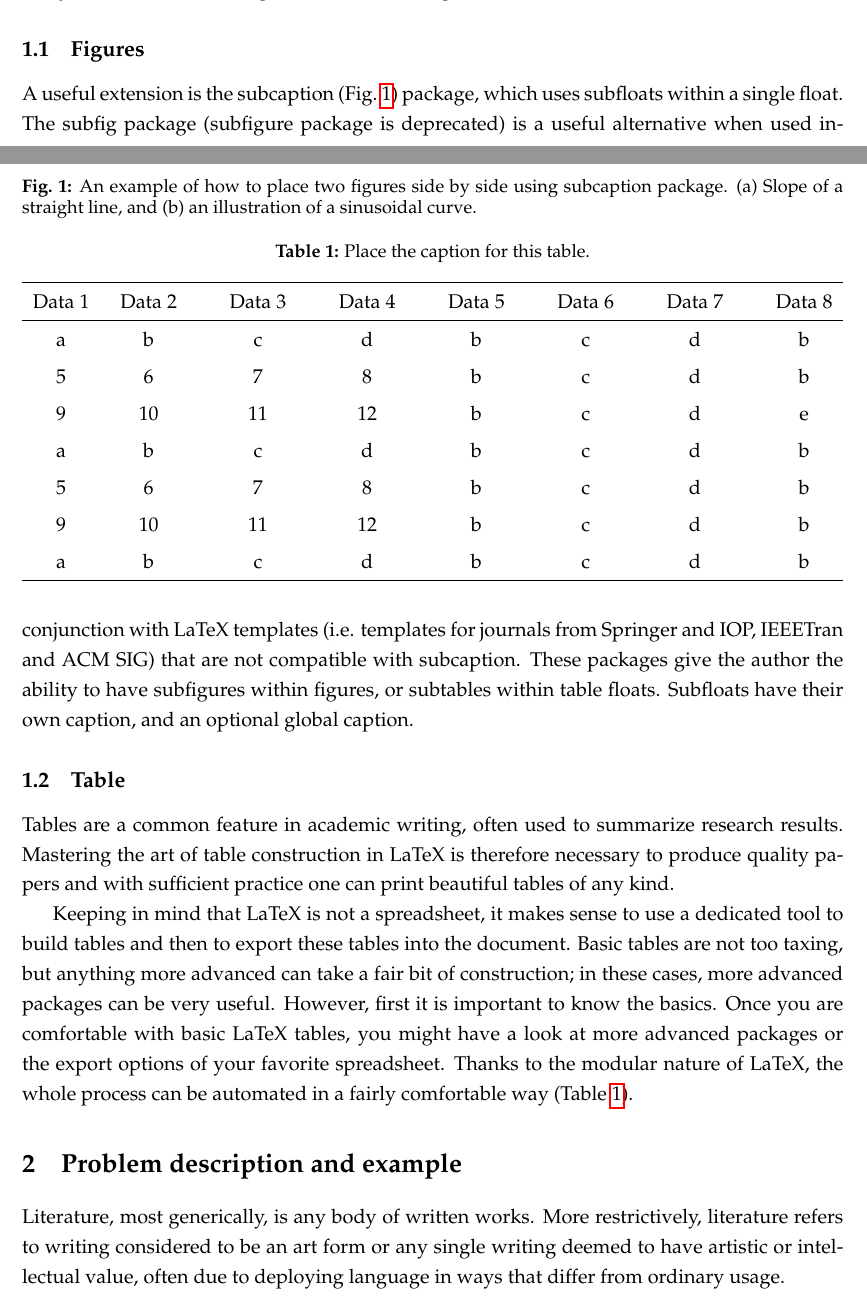
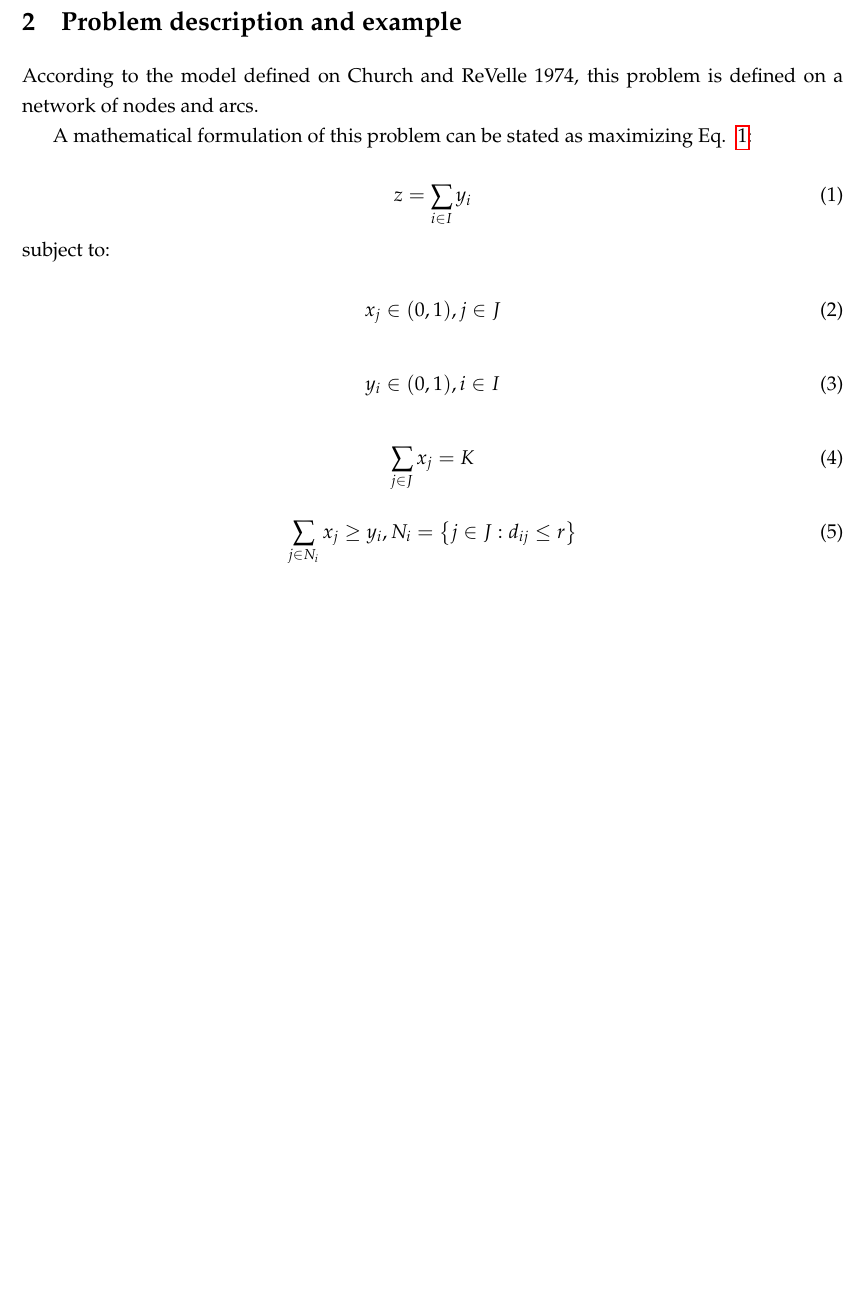
Before and after one commit to yeguacelestial/mclp-sto, a LaTeX document (tex/content.tex): two parts of pages 1 and 2 of 5 before the commit and part of page 2 of 4 after it, the two joined at a grey line, cut at the place of the change, the shorter picture padded with empty space. Compiled offline with pdfLaTeX.

Commit message:
Added math model

```diff
--- a/tex/content.tex
+++ b/tex/content.tex
@@ -46,53 +46,31 @@ Formally, this problem is described in Church 1974 as follows:
 
 In this paper, the MCLP is analysed and solved on random instances generated within a certain range, by an implemented instance generator. A Constructive Heuristic approach was used to generate a solution, and a Local Search algorithm was implemented to try to improve the feasible solution generated by the constructive. Overall, the effectiveness and computational time of the implemented algorithms on small, medium and large instances were analysed. More details are given in the following sections.
 
-\subsection{Figures}
-A useful extension is the subcaption (Fig.~\ref{fig:subfigs cap}) package, which uses subfloats within a single float. The subfig package (subfigure package is deprecated) is a useful alternative when used in-conjunction with LaTeX templates (i.e. templates for journals from Springer and IOP, IEEETran and ACM SIG) that are not compatible with subcaption. These packages give the author the ability to have subfigures within figures, or subtables within table floats. Subfloats have their own caption, and an optional global caption.
+\section{Problem description and example}\label{sec:lit}
+According to the model defined on Church and ReVelle 1974, this problem is defined on a network of nodes and arcs.
 
-\begin{figure}
-	\centering
-	\begin{subfigure}[b]{0.45\linewidth}
-		\centering
-		% \includegraphics[width=0.75\linewidth]{slope}
-		\caption{}
-		\label{fig:slope}
-	\end{subfigure}
-	~
-	\begin{subfigure}[b]{0.45\linewidth}
-		\centering
-		% \includegraphics[width=\linewidth]{sine-graph}
-		\caption{}
-		\label{fig:sine-graph}
-	\end{subfigure}
-	\caption{An example of how to place two figures side by side using subcaption package. (a) Slope of a straight line, and (b) an illustration of a sinusoidal curve.}
-	\label{fig:subfigs cap}
-\end{figure}
+A mathematical formulation of this problem can be stated as maximizing Eq. ~\ref{eq: math model}:
 
-\subsection{Table}
-Tables are a common feature in academic writing, often used to summarize research results. Mastering the art of table construction in LaTeX is therefore necessary to produce quality papers and with sufficient practice one can print beautiful tables of any kind.
+\begin{equation}\label{eq: math model}
+	z = \sum_{i \in I}y_i
+\end{equation}
+subject to:
 
-Keeping in mind that LaTeX is not a spreadsheet, it makes sense to use a dedicated tool to build tables and then to export these tables into the document. Basic tables are not too taxing, but anything more advanced can take a fair bit of construction; in these cases, more advanced packages can be very useful. However, first it is important to know the basics. Once you are comfortable with basic LaTeX tables, you might have a look at more advanced packages or the export options of your favorite spreadsheet. Thanks to the modular nature of LaTeX, the whole process can be automated in a fairly comfortable way (Table~\ref{tab:sample2}).
+\begin{equation}\label{eq: r1}
+	x_{j} \in (0,1), j \in J
+\end{equation}
 
-\begin{table}
-	\centering
-	\caption{Place the caption for this table.}
-	\label{tab:sample2}
-	\renewcommand{\arraystretch}{1.5}
-	\begin{tabular*}{\linewidth}{c @{\extracolsep{\fill}} ccccccc}
-		\hline
-		Data 1 & Data 2 & Data 3 & Data 4 & Data 5 & Data 6 & Data 7 & Data 8\\ \hline
-		a & b & c & d & b & c & d & b \\
-		5 & 6 & 7 & 8 & b & c & d & b \\
-		9 & 10 & 11 & 12 & b  & c & d & e \\
-		a & b & c & d & b & c & d & b \\
-		5 & 6 & 7 & 8 & b & c & d & b \\
-		9 & 10 & 11 & 12 & b & c  & d & b \\
-		a & b & c & d & b & c & d & b \\ \hline
-	\end{tabular*}
-\end{table}
+\begin{equation}\label{eq: r2}
+	y_{i} \in (0,1), i \in I
+\end{equation}
 
-\section{Problem description and example}\label{sec:lit}
-Literature, most generically, is any body of written works. More restrictively, literature refers to writing considered to be an art form or any single writing deemed to have artistic or intellectual value, often due to deploying language in ways that differ from ordinary usage.
+\begin{equation}\label{eq: r3}
+	\sum_{j \in J}x_j = K
+\end{equation}
+
+\begin{equation}\label{eq: r4}
+	\sum_{j \in N_i} x_j \geq y_i, N_i = \big\{ j \in J: d_{ij} \leq r \big\}
+\end{equation}
 
 \subsection{Equation}
 One of the greatest motivating forces for Donald Knuth when he began developing the original TeX system was to create something that allowed simple construction of mathematical formulae, while looking professional when printed. The fact that he succeeded was most probably why TeX (and later on, LaTeX) became so popular within the scientific community. Typesetting mathematics is one of LaTeX's greatest strengths. It is also a large topic due to the existence of so much mathematical notation. As Eq.~\ref{eq: momentum diff} shows how to label any equation in latex.
```
Also changed, not shown: tex/content.pdf, tex/content.tex (4 more changed lines).
